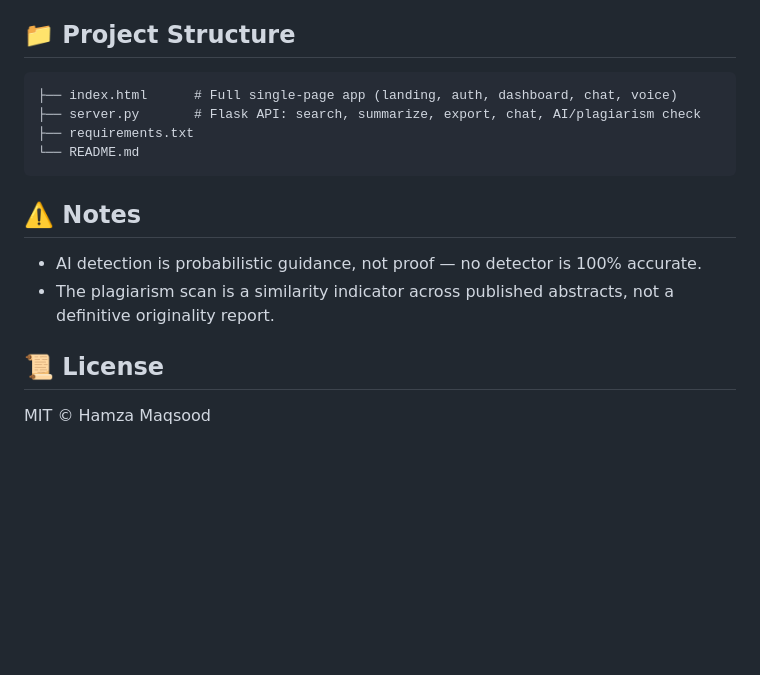
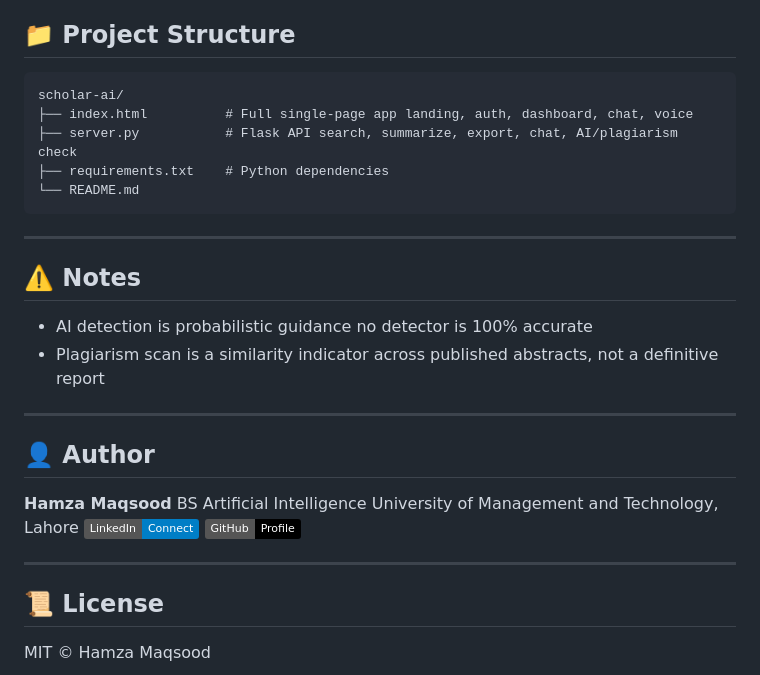
Before and after one commit to Hamza-Maqsood1/scholar-ai, a Markdown page: README.md, the part around one of its changes. Rendered like a GitHub page; badges without logos; blank space fills up the shorter version.

````diff
--- a/README.md
+++ b/README.md
@@ -61,16 +90,30 @@ Then open **http://localhost:5000** and choose **"Continue as Demo User."**
 ## 📁 Project Structure
 
 ```
-├── index.html      # Full single-page app (landing, auth, dashboard, chat, voice)
-├── server.py       # Flask API: search, summarize, export, chat, AI/plagiarism check
-├── requirements.txt
+scholar-ai/
+├── index.html          # Full single-page app landing, auth, dashboard, chat, voice
+├── server.py           # Flask API search, summarize, export, chat, AI/plagiarism check
+├── requirements.txt    # Python dependencies
 └── README.md
 ```
 
+---
+
 ## ⚠️ Notes
 
-- AI detection is probabilistic guidance, not proof — no detector is 100% accurate.
-- The plagiarism scan is a similarity indicator across published abstracts, not a definitive originality report.
+- AI detection is probabilistic guidance no detector is 100% accurate
+- Plagiarism scan is a similarity indicator across published abstracts, not a definitive report
+
+---
+
+## 👤 Author
+
+**Hamza Maqsood**
+BS Artificial Intelligence  University of Management and Technology, Lahore
+[![LinkedIn](https://img.shields.io/badge/LinkedIn-Connect-blue?logo=linkedin)](https://linkedin.com/in/hamza-maqsood1)
+[![GitHub](https://img.shields.io/badge/GitHub-Profile-black?logo=github)](https://github.com/Hamza-Maqsood1)
+
+---
 
 ## 📜 License
 
````
Also changed, not shown: other parts of README.md (+63 -34 lines).
